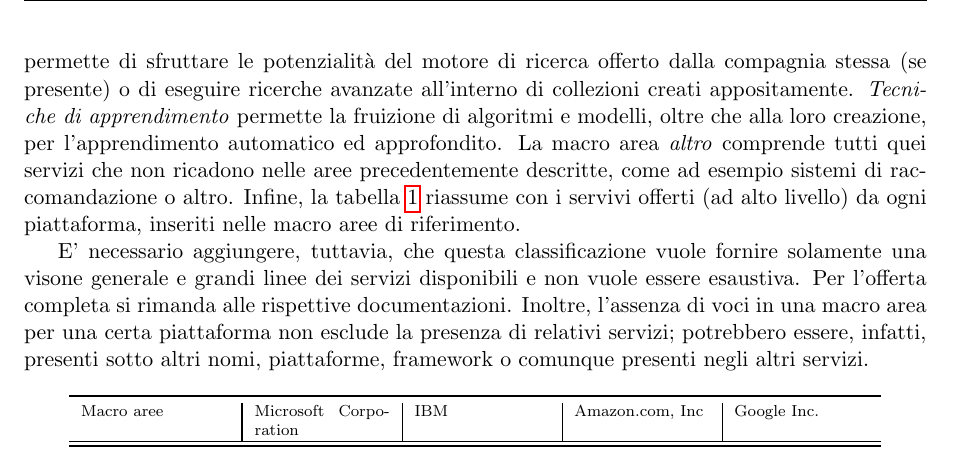
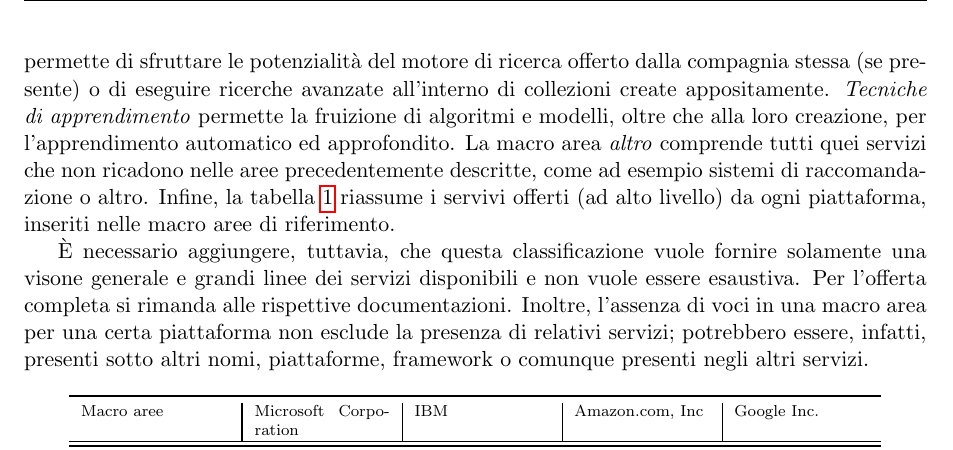
Before and after one commit to mromanelli9/ai-project, a LaTeX document (doc/latex/relazione.tex, which reads doc/latex/capitolo2.tex): part of page 4 of 17, cut so that both start at the same text. Compiled offline with pdfLaTeX.

Commit message:
piccoli refusi

```diff
--- a/doc/latex/capitolo2.tex
+++ b/doc/latex/capitolo2.tex
@@ -22,12 +22,12 @@ Non tutte le piattaforme utilizzando la stessa nomenclatura e i servivi al loro
 L'area denominata \textit{visione artificiale} include riconoscimento visivo di immagini e video, estrazione di informazioni, riconoscimento volti ed emozioni.
 Con \textit{sintesi vocale} vengono indicati quei servizi atti all'elaborazione dell'audio e alla sua trasformazione in testo o in strutture dati adatte all'analisi.
 L'area \textit{linguaggio} permette di analizzare ed elaborare il linguaggio naturale, come ad esempio comprendere comandi ed estrapolare informazioni importanti da un dato contesto.
-La \textit{ricerca} permette di sfruttare le potenzialità del motore di ricerca offerto dalla compagnia stessa (se presente) o di eseguire ricerche avanzate all'interno di collezioni creati appositamente.
+La \textit{ricerca} permette di sfruttare le potenzialità del motore di ricerca offerto dalla compagnia stessa (se presente) o di eseguire ricerche avanzate all'interno di collezioni create appositamente.
 \textit{Tecniche di apprendimento} permette la fruizione di algoritmi e modelli, oltre che alla loro creazione, per l'apprendimento automatico ed approfondito.
 La macro area \textit{altro} comprende tutti quei servizi che non ricadono nelle aree precedentemente descritte, come ad esempio sistemi di raccomandazione o altro.
-Infine, la tabella \ref{tab-macro-aree} riassume con i servivi offerti (ad alto livello) da ogni piattaforma, inseriti nelle macro aree di riferimento.
+Infine, la tabella \ref{tab-macro-aree} riassume i servivi offerti (ad alto livello) da ogni piattaforma, inseriti nelle macro aree di riferimento.
 
-E' necessario aggiungere, tuttavia, che questa classificazione vuole fornire solamente una visone generale e grandi linee dei servizi disponibili e non vuole essere esaustiva.
+È necessario aggiungere, tuttavia, che questa classificazione vuole fornire solamente una visone generale e grandi linee dei servizi disponibili e non vuole essere esaustiva.
 Per l'offerta completa si rimanda alle rispettive documentazioni. Inoltre, l'assenza di voci in una macro area per una certa piattaforma non esclude la presenza di relativi servizi; potrebbero essere, infatti, presenti sotto altri nomi, piattaforme, framework o comunque presenti negli altri servizi.
 %
 %
```
